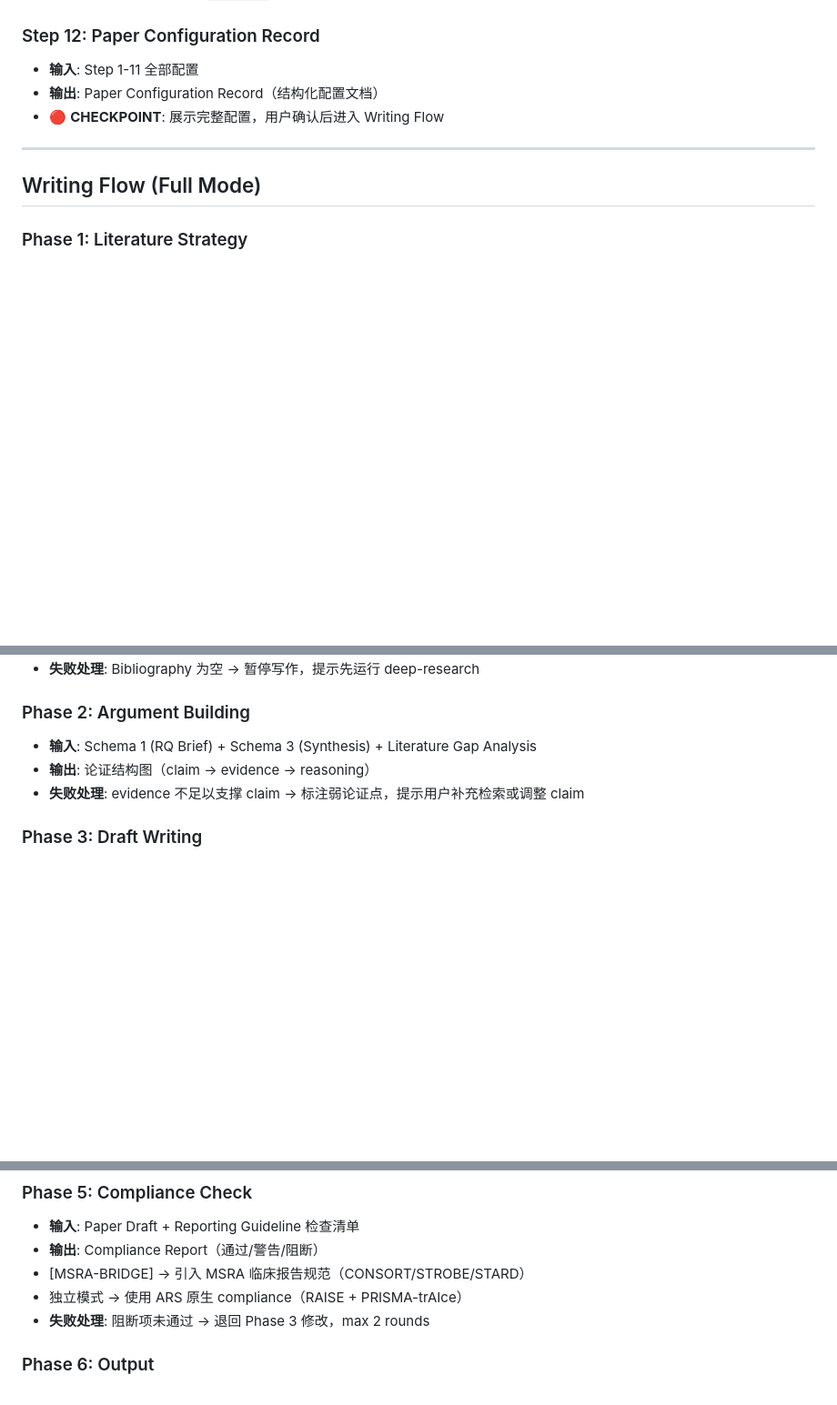
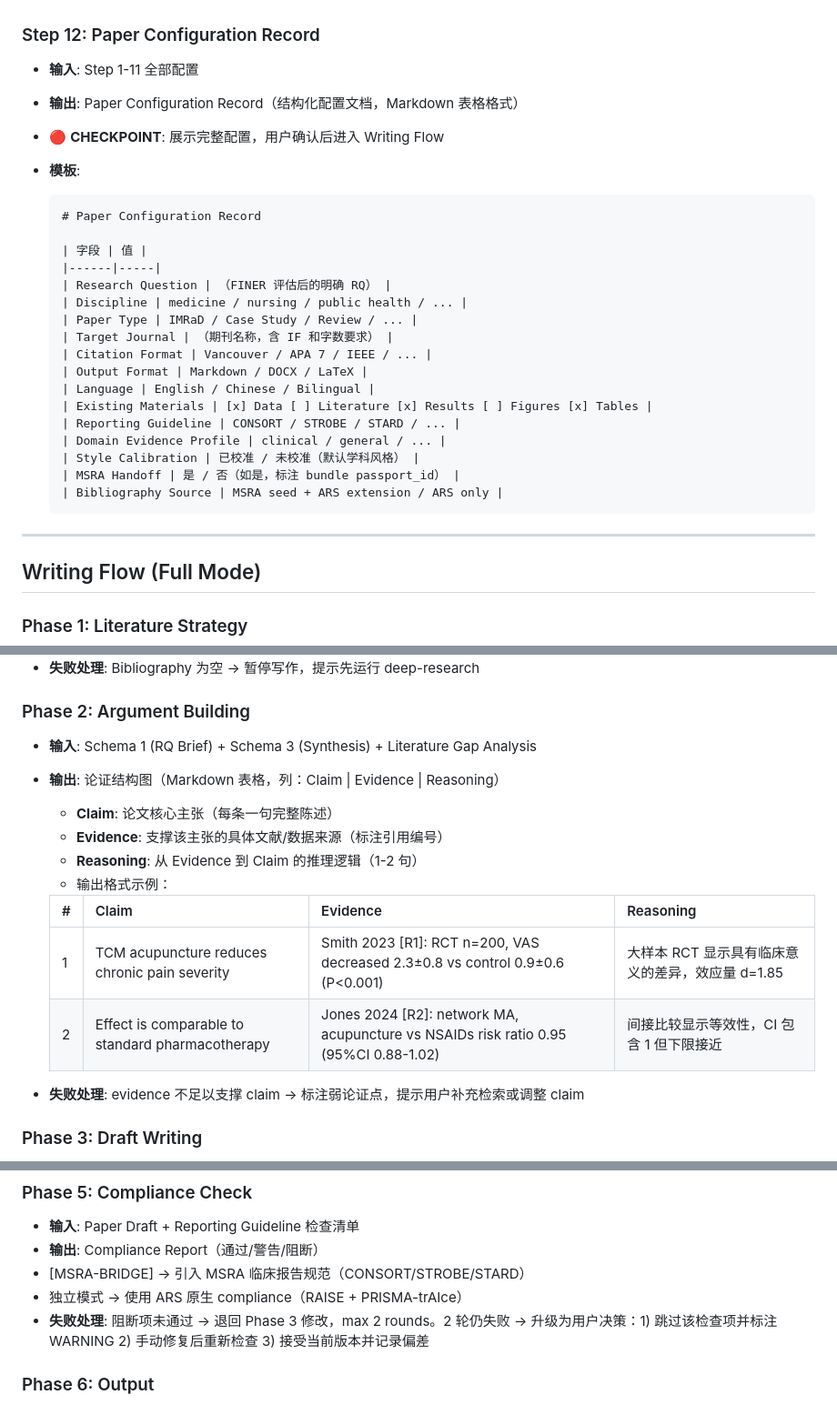
Before and after one commit to boangus/medical-stats-research-assistant-for-claude-code, a Markdown page: skills/academic-paper/SKILL.md, 3 parts joined by grey strips. Shown at 91% size. Drawn GitHub-style; blank space fills up the shorter version.

Commit message:
darwin round 2: academic-paper dim5 dim3 fix

````diff
--- a/skills/academic-paper/SKILL.md
+++ b/skills/academic-paper/SKILL.md
@@ -157,8 +157,29 @@ works_with: [deep-research, academic-paper-reviewer, shared/handoff_schemas.md,
 
 ### Step 12: Paper Configuration Record
 - **输入**: Step 1-11 全部配置
-- **输出**: Paper Configuration Record（结构化配置文档）
+- **输出**: Paper Configuration Record（结构化配置文档，Markdown 表格格式）
 - 🔴 **CHECKPOINT**: 展示完整配置，用户确认后进入 Writing Flow
+- **模板**:
+
+  ```markdown
+  # Paper Configuration Record
+
+  | 字段 | 值 |
+  |------|-----|
+  | Research Question | （FINER 评估后的明确 RQ） |
+  | Discipline | medicine / nursing / public health / ... |
+  | Paper Type | IMRaD / Case Study / Review / ... |
+  | Target Journal | （期刊名称，含 IF 和字数要求） |
+  | Citation Format | Vancouver / APA 7 / IEEE / ... |
+  | Output Format | Markdown / DOCX / LaTeX |
+  | Language | English / Chinese / Bilingual |
+  | Existing Materials | [x] Data [ ] Literature [x] Results [ ] Figures [x] Tables |
+  | Reporting Guideline | CONSORT / STROBE / STARD / ... |
+  | Domain Evidence Profile | clinical / general / ... |
+  | Style Calibration | 已校准 / 未校准（默认学科风格） |
+  | MSRA Handoff | 是 / 否（如是，标注 bundle passport_id） |
+  | Bibliography Source | MSRA seed + ARS extension / ARS only |
+  ```
 
 ---
 
@@ -172,7 +193,17 @@ works_with: [deep-research, academic-paper-reviewer, shared/handoff_schemas.md,
 
 ### Phase 2: Argument Building
 - **输入**: Schema 1 (RQ Brief) + Schema 3 (Synthesis) + Literature Gap Analysis
-- **输出**: 论证结构图（claim → evidence → reasoning）
+- **输出**: 论证结构图（Markdown 表格，列：Claim | Evidence | Reasoning）
+  - **Claim**: 论文核心主张（每条一句完整陈述）
+  - **Evidence**: 支撑该主张的具体文献/数据来源（标注引用编号）
+  - **Reasoning**: 从 Evidence 到 Claim 的推理逻辑（1-2 句）
+  - 输出格式示例：
+
+  | # | Claim | Evidence | Reasoning |
+  |---|-------|----------|-----------|
+  | 1 | TCM acupuncture reduces chronic pain severity | Smith 2023 [R1]: RCT n=200, VAS decreased 2.3±0.8 vs control 0.9±0.6 (P<0.001) | 大样本 RCT 显示具有临床意义的差异，效应量 d=1.85 |
+  | 2 | Effect is comparable to standard pharmacotherapy | Jones 2024 [R2]: network MA, acupuncture vs NSAIDs risk ratio 0.95 (95%CI 0.88-1.02) | 间接比较显示等效性，CI 包含 1 但下限接近 |
+
 - **失败处理**: evidence 不足以支撑 claim → 标注弱论证点，提示用户补充检索或调整 claim
 
 ### Phase 3: Draft Writing
@@ -200,7 +231,7 @@ works_with: [deep-research, academic-paper-reviewer, shared/handoff_schemas.md,
 - **输出**: Compliance Report（通过/警告/阻断）
 - [MSRA-BRIDGE] → 引入 MSRA 临床报告规范（CONSORT/STROBE/STARD）
 - 独立模式 → 使用 ARS 原生 compliance（RAISE + PRISMA-trAIce）
-- **失败处理**: 阻断项未通过 → 退回 Phase 3 修改，max 2 rounds
+- **失败处理**: 阻断项未通过 → 退回 Phase 3 修改，max 2 rounds。2 轮仍失败 → 升级为用户决策：1) 跳过该检查项并标注 WARNING 2) 手动修复后重新检查 3) 接受当前版本并记录偏差
 
 ### Phase 6: Output
 - **输入**: 通过 compliance check 的 Paper Draft
````
